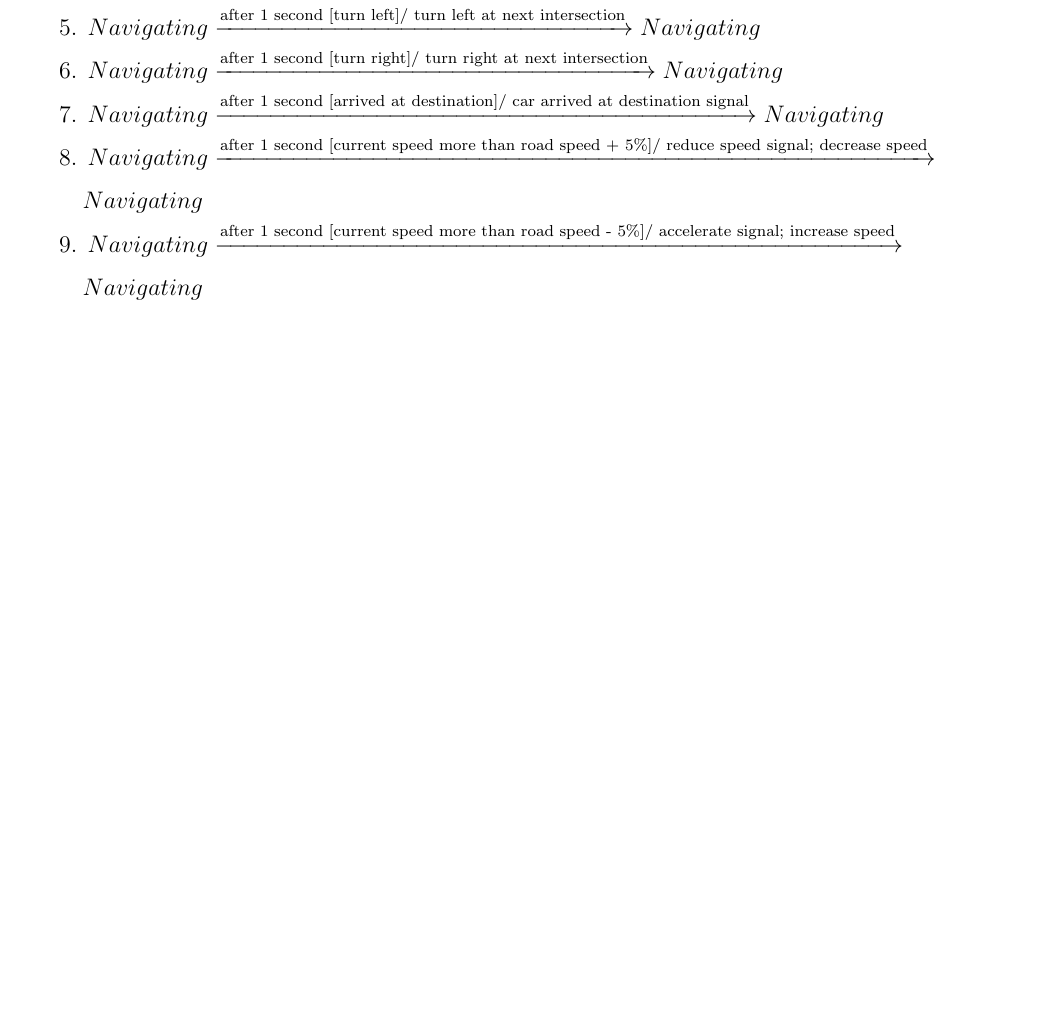
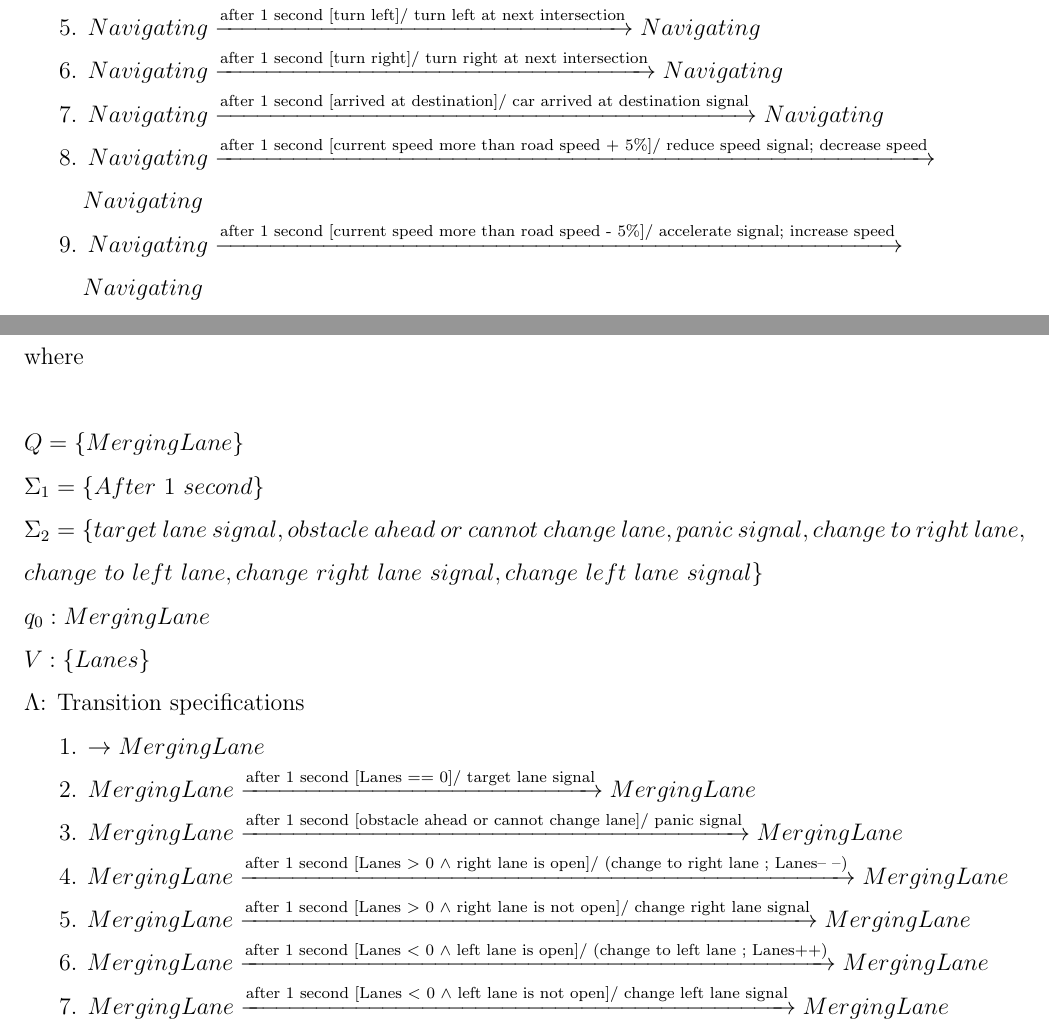
Before and after one commit to gordonpn/soen331-assignment2, a LaTeX document (efsm.tex): part of page 5 of 6 before the commit and two parts of pages 5 and 6 of 7 after it, the two joined at a grey line, cut so that both start at the same text, the shorter picture padded with empty space. Compiled offline with pdfLaTeX.

Commit message:
changing lane efsm

```diff
--- a/efsm.tex
+++ b/efsm.tex
@@ -104,6 +104,26 @@ Assignment 2 on Extended Finite State Machines}
 \\\indent~~~Navigating$\\
 \indent 9. $Navigating \xrightarrow {\text {after~1~second [current speed more than road speed - 5\%]/ accelerate signal; increase speed}}
 \\\indent~~~Navigating$\\
+
+\newpage
+
+\noindent The EFSM of the car system in lane changing mode is the tuple $S = (Q, \Sigma_1, \Sigma_2, q_0, V, \Lambda)$, where\\
+
+\noindent $Q = \{Merging Lane\}$\\
+\noindent $\Sigma_1 = \{After~1~second\}$\\
+\noindent $\Sigma_2 = \{target~lane~signal, obstacle~ahead~or~cannot~change~lane, panic~signal, change~to~right~lane,
+\\\noindent change~to~left~lane, change~right~lane~signal, change~left~lane~signal\}$\\
+\noindent $q_0: Merging Lane$\\
+\noindent $V: \{Lanes\}$\\
+\noindent $\Lambda$: Transition specifications\\
+\indent 1. $\rightarrow Merging Lane$\\
+\indent 2. $Merging Lane \xrightarrow {\text {after~1~second [Lanes == 0]/ target~lane~signal}} Merging Lane$\\
+\indent 3. $Merging Lane \xrightarrow {\text {after~1~second [obstacle~ahead~or~cannot~change~lane]/ panic~signal}} Merging Lane$\\
+\indent 4. $Merging Lane \xrightarrow {\text {after~1~second [Lanes $\textgreater$ 0 $\wedge$ right lane is open]/ (change~to~right~lane ; Lanes$\textendash~\textendash$)}} Merging Lane$\\
+\indent 5. $Merging Lane \xrightarrow {\text {after~1~second [Lanes $\textgreater$ 0 $\wedge$ right lane is not open]/ change~right~lane~signal}} Merging Lane$\\
+\indent 6. $Merging Lane \xrightarrow {\text {after~1~second [Lanes $\textless$ 0 $\wedge$ left lane is open]/ (change~to~left~lane ; Lanes++)}} Merging Lane$\\
+\indent 7. $Merging Lane \xrightarrow {\text {after~1~second [Lanes $\textless$ 0 $\wedge$ left lane is not open]/ change~left~lane~signal}} Merging Lane$\\
+
 \newpage
 
 \section{UML state diagrams}
```
Also changed, not shown: efsm.pdf.
